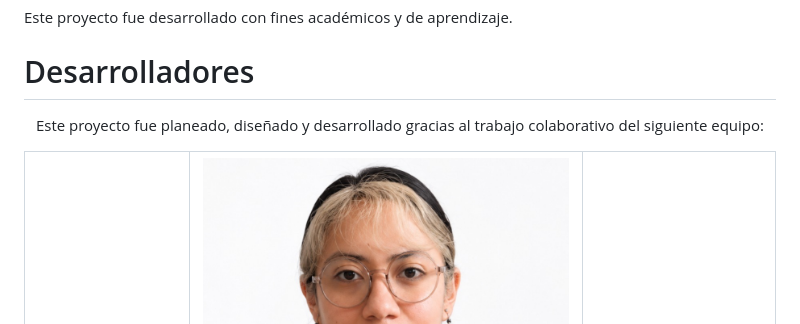
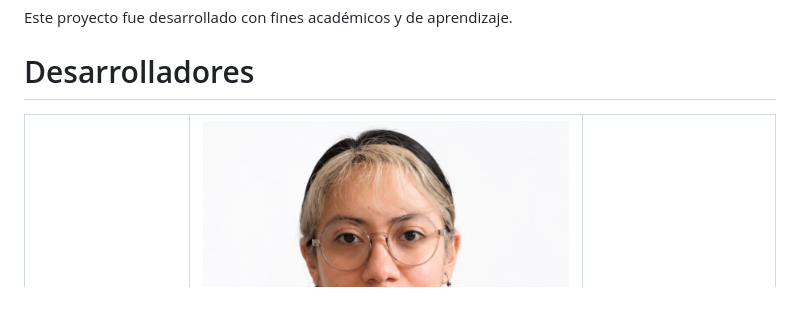
Before and after one commit to JECSAMTECH/kape, a Markdown page: README.md, the part around the change. Rendered like a GitHub page; blank space fills up the shorter version.

```diff
--- a/README.md
+++ b/README.md
@@ -145,10 +145,6 @@ Este proyecto fue desarrollado con fines académicos y de aprendizaje.
 
 # Desarrolladores
 
-<p align="center">
-Este proyecto fue planeado, diseñado y desarrollado gracias al trabajo colaborativo del siguiente equipo:
-</p>
-
 <table align="center">
     <tr>
         <td align="center"><a href="https://github.com/Superfier"><img src="./assets/images/nosotros/foto09.png" width="100px;" alt="Steven León Rodríguez"/><br /><sub><b>Steven León Rodríguez</b></sub></a></td>
```
